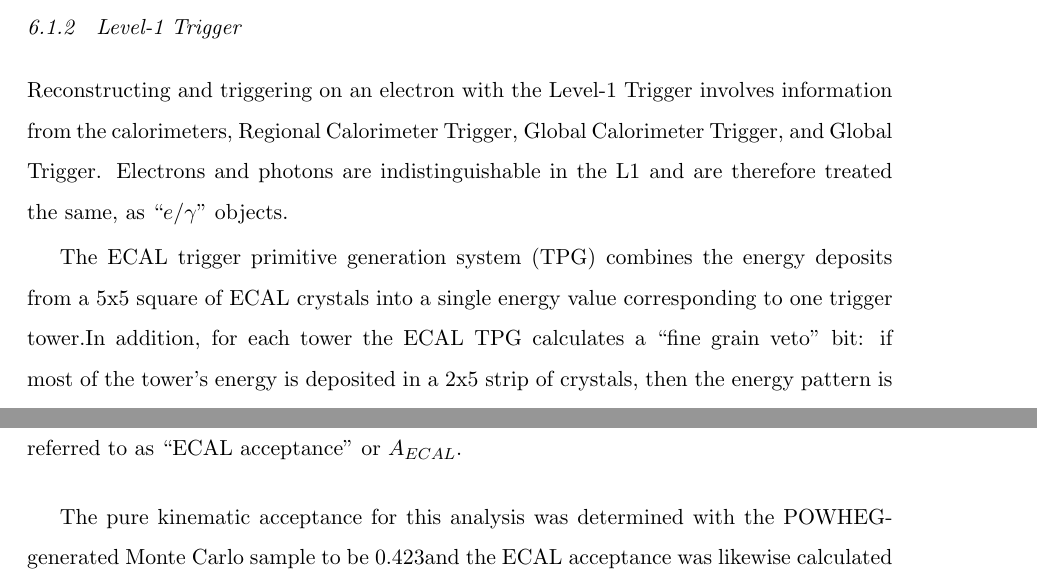
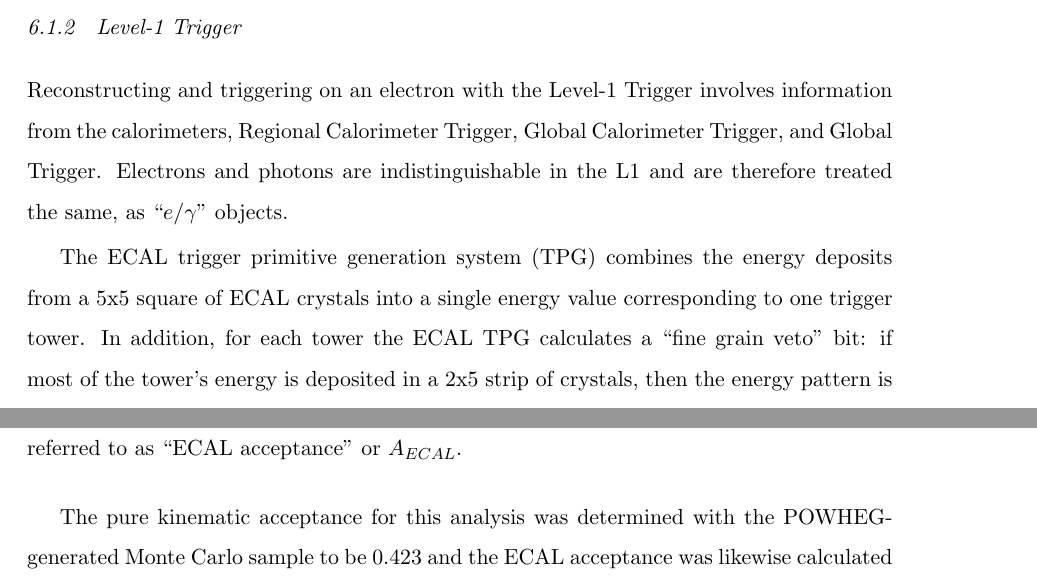
Before and after one commit to jll911/UserCode, a LaTeX thesis (Thesis/Leonard-Thesis.tex, which reads Thesis/eventSelection.tex): two parts of pages 39 and 53 of 78, joined at a grey line, cut so that both start at the same text. Compiled offline with pdfLaTeX.

Commit message:
Few updates to spacing issues in evSel

```diff
--- a/Thesis/eventSelection.tex
+++ b/Thesis/eventSelection.tex
@@ -883,7 +883,7 @@ The pure kinematic acceptance for this analysis
 was determined
 with the POWHEG-generated Monte Carlo sample
 to be
-\AVal %0.423 %BLAH1
+\AVal{} %0.423 %BLAH1
 and the ECAL acceptance was likewise calculated as
 \AEcalVal. %0.387. %BLAH2.
 These values can also be found in Table~\ref{TableAccValues}.
```
Also changed, not shown: Thesis/Leonard-Thesis.pdf, Thesis/eventSelection.tex (6 more changed lines).
